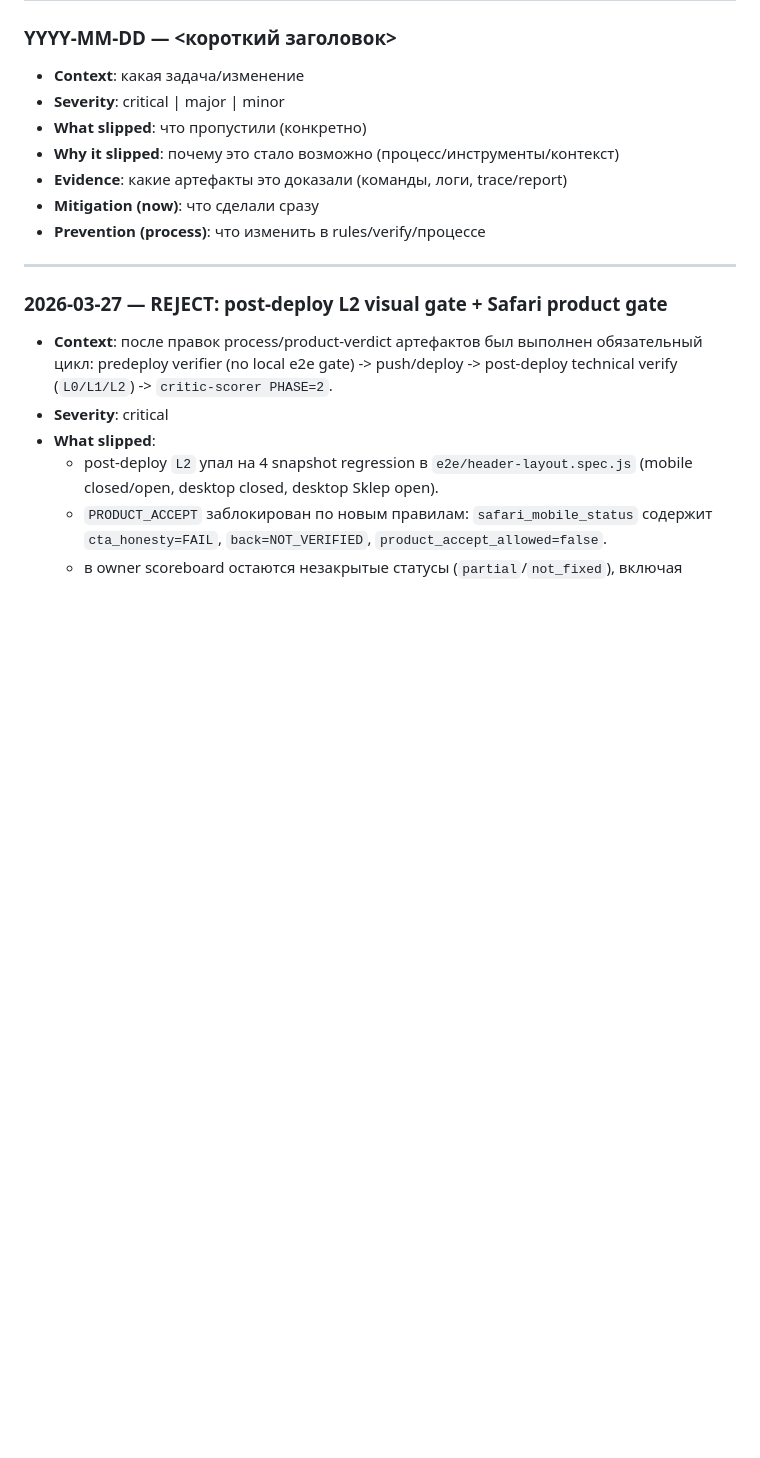
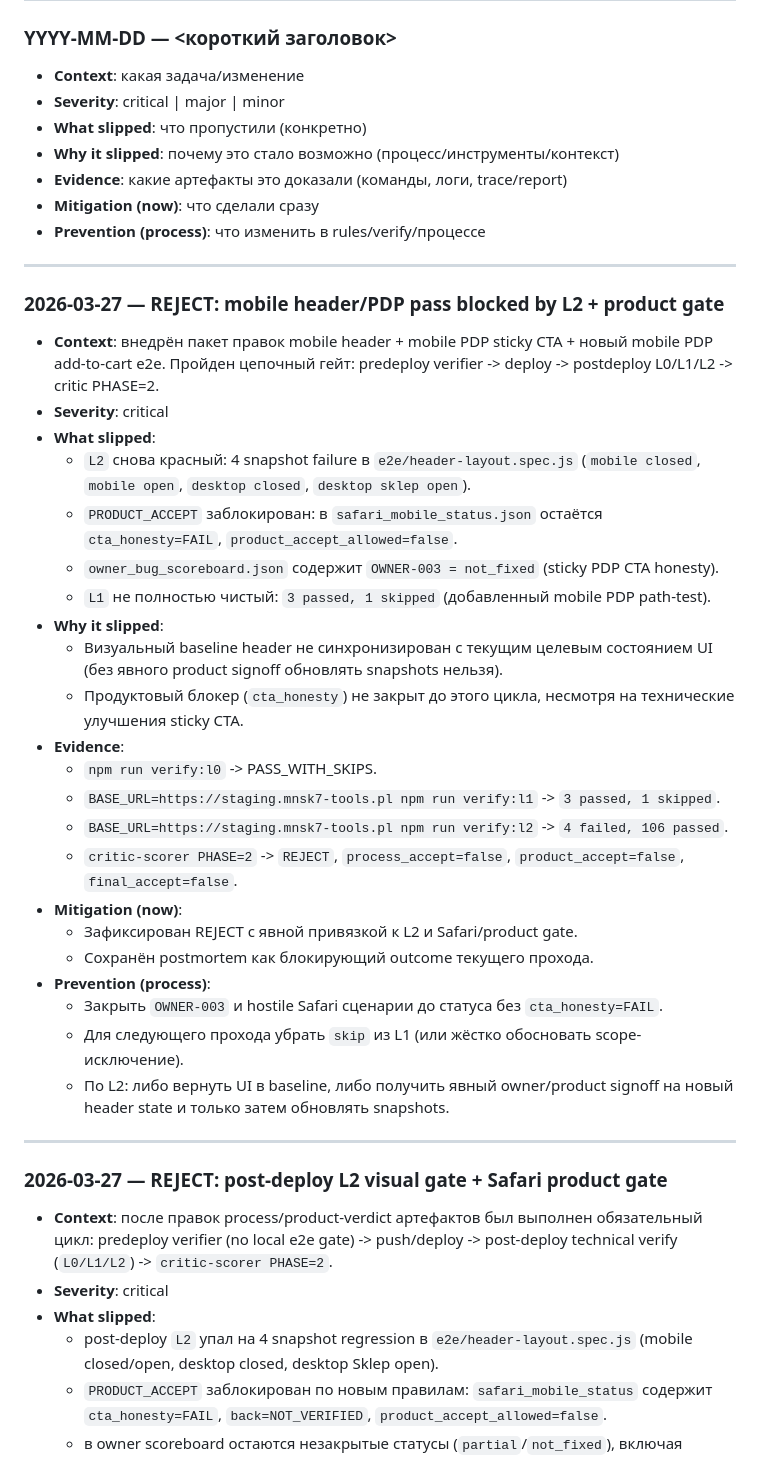
Before and after one commit to mnsk7/mnsk7-tools, a Markdown page: docs/CRITIC_POSTMORTEMS.md, the part around the change. Rendered like a GitHub page; blank space fills up the shorter version.

Commit message:
chore(postmortem): record reject for mobile header and PDP cycle
Document the mandatory REJECT after postdeploy verify due to L2 visual failures, Safari product gate blockers, and unresolved OWNER-003 CTA honesty.

Made-with: Cursor

```diff
--- a/docs/CRITIC_POSTMORTEMS.md
+++ b/docs/CRITIC_POSTMORTEMS.md
@@ -100,6 +100,33 @@
 - **Evidence**: какие артефакты это доказали (команды, логи, trace/report)
 - **Mitigation (now)**: что сделали сразу
 - **Prevention (process)**: что изменить в rules/verify/процессе
+
+---
+
+### 2026-03-27 — REJECT: mobile header/PDP pass blocked by L2 + product gate
+
+- **Context**: внедрён пакет правок mobile header + mobile PDP sticky CTA + новый mobile PDP add-to-cart e2e. Пройден цепочный гейт: predeploy verifier -> deploy -> postdeploy L0/L1/L2 -> critic PHASE=2.
+- **Severity**: critical
+- **What slipped**:
+  - `L2` снова красный: 4 snapshot failure в `e2e/header-layout.spec.js` (`mobile closed`, `mobile open`, `desktop closed`, `desktop sklep open`).
+  - `PRODUCT_ACCEPT` заблокирован: в `safari_mobile_status.json` остаётся `cta_honesty=FAIL`, `product_accept_allowed=false`.
+  - `owner_bug_scoreboard.json` содержит `OWNER-003 = not_fixed` (sticky PDP CTA honesty).
+  - `L1` не полностью чистый: `3 passed, 1 skipped` (добавленный mobile PDP path-test).
+- **Why it slipped**:
+  - Визуальный baseline header не синхронизирован с текущим целевым состоянием UI (без явного product signoff обновлять snapshots нельзя).
+  - Продуктовый блокер (`cta_honesty`) не закрыт до этого цикла, несмотря на технические улучшения sticky CTA.
+- **Evidence**:
+  - `npm run verify:l0` -> PASS_WITH_SKIPS.
+  - `BASE_URL=https://staging.mnsk7-tools.pl npm run verify:l1` -> `3 passed, 1 skipped`.
+  - `BASE_URL=https://staging.mnsk7-tools.pl npm run verify:l2` -> `4 failed, 106 passed`.
+  - `critic-scorer PHASE=2` -> `REJECT`, `process_accept=false`, `product_accept=false`, `final_accept=false`.
+- **Mitigation (now)**:
+  - Зафиксирован REJECT с явной привязкой к L2 и Safari/product gate.
+  - Сохранён postmortem как блокирующий outcome текущего прохода.
+- **Prevention (process)**:
+  - Закрыть `OWNER-003` и hostile Safari сценарии до статуса без `cta_honesty=FAIL`.
+  - Для следующего прохода убрать `skip` из L1 (или жёстко обосновать scope-исключение).
+  - По L2: либо вернуть UI в baseline, либо получить явный owner/product signoff на новый header state и только затем обновлять snapshots.
 
 ---
 
```
